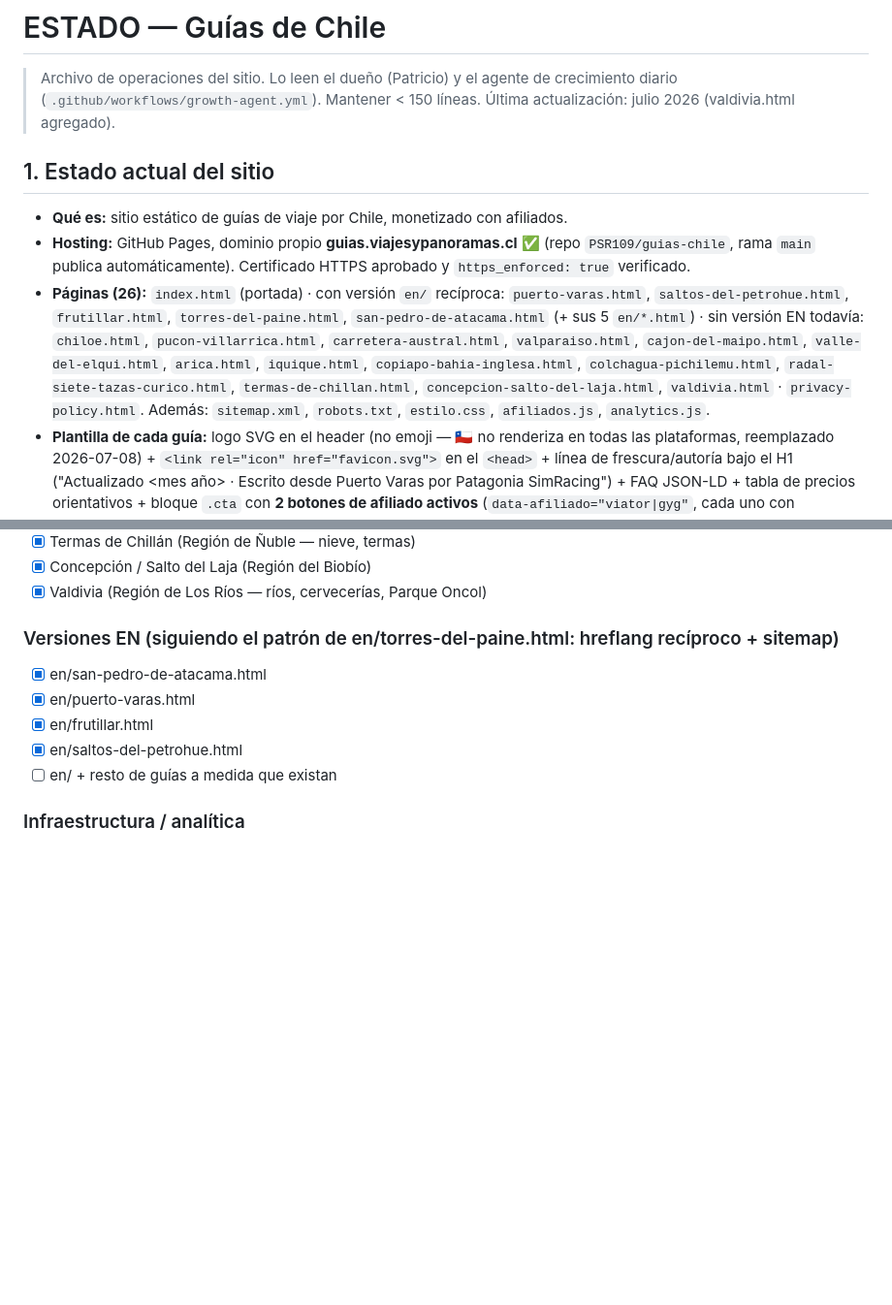
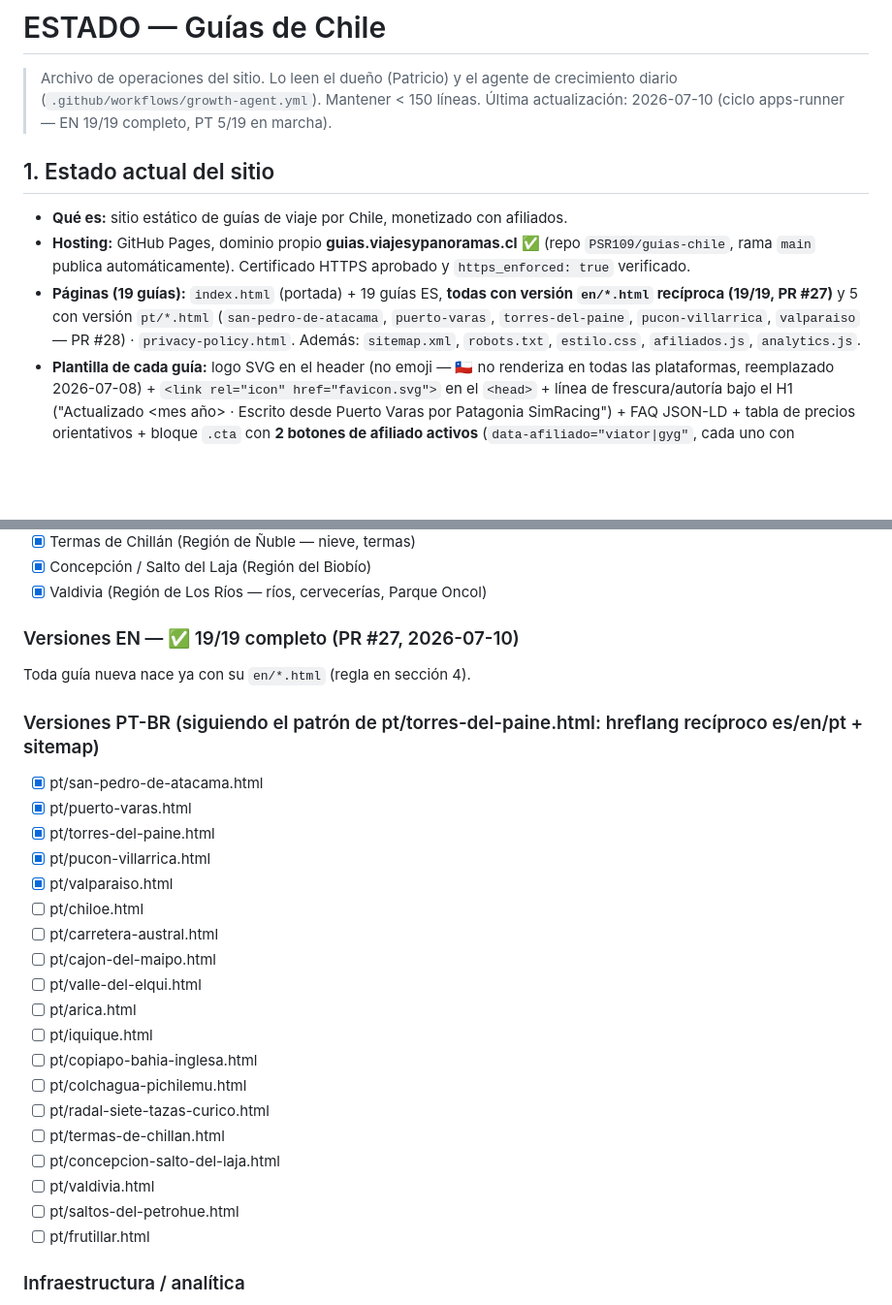
Before and after one commit to PSR109/guias-chile, a Markdown page: agente/ESTADO.md, 2 parts joined by grey strips. Shown at 97% size. GitHub-like rendering; blank space fills up the shorter version.

Commit message:
docs(estado): reflejar estado real EN 19/19 + backlog PT explicito (WP3.5)
agente/ESTADO.md quedaba desactualizado (decia 5 EN/14 pendientes cuando
EN ya esta 19/19 desde PR #27) y sin mencionar PT en absoluto -- el agente
de crecimiento diario no iba a retomar la traduccion PT (5/19 hecha en
PR #28) porque no estaba en su backlog. Agrega seccion PT con las 14
guias restantes para que el agente diario la elija sola.

```diff
--- a/agente/ESTADO.md
+++ b/agente/ESTADO.md
@@ -2,7 +2,7 @@
 
 > Archivo de operaciones del sitio. Lo leen el dueño (Patricio) y el agente de
 > crecimiento diario (`.github/workflows/growth-agent.yml`). Mantener < 150 líneas.
-> Última actualización: julio 2026 (valdivia.html agregado).
+> Última actualización: 2026-07-10 (ciclo apps-runner — EN 19/19 completo, PT 5/19 en marcha).
 
 ## 1. Estado actual del sitio
 
@@ -10,17 +10,11 @@
 - **Hosting:** GitHub Pages, dominio propio **guias.viajesypanoramas.cl** ✅
   (repo `PSR109/guias-chile`, rama `main` publica automáticamente). Certificado
   HTTPS aprobado y `https_enforced: true` verificado.
-- **Páginas (26):** `index.html` (portada) · con versión `en/` recíproca:
-  `puerto-varas.html`, `saltos-del-petrohue.html`, `frutillar.html`,
-  `torres-del-paine.html`, `san-pedro-de-atacama.html` (+ sus 5 `en/*.html`) ·
-  sin versión EN todavía: `chiloe.html`, `pucon-villarrica.html`,
-  `carretera-austral.html`, `valparaiso.html`, `cajon-del-maipo.html`,
-  `valle-del-elqui.html`, `arica.html`, `iquique.html`,
-  `copiapo-bahia-inglesa.html`, `colchagua-pichilemu.html`,
-  `radal-siete-tazas-curico.html`, `termas-de-chillan.html`,
-  `concepcion-salto-del-laja.html`, `valdivia.html` ·
-  `privacy-policy.html`. Además: `sitemap.xml`, `robots.txt`, `estilo.css`,
-  `afiliados.js`, `analytics.js`.
+- **Páginas (19 guías):** `index.html` (portada) + 19 guías ES, **todas con
+  versión `en/*.html` recíproca (19/19, PR #27)** y 5 con versión `pt/*.html`
+  (`san-pedro-de-atacama`, `puerto-varas`, `torres-del-paine`,
+  `pucon-villarrica`, `valparaiso` — PR #28) · `privacy-policy.html`. Además:
+  `sitemap.xml`, `robots.txt`, `estilo.css`, `afiliados.js`, `analytics.js`.
 - **Plantilla de cada guía:** logo SVG en el header (no emoji — 🇨🇱 no renderiza
   en todas las plataformas, reemplazado 2026-07-08) + `<link rel="icon"
   href="favicon.svg">` en el `<head>` + línea de frescura/autoría bajo el H1
@@ -94,12 +88,29 @@
 - [x] Concepción / Salto del Laja (Región del Biobío)
 - [x] Valdivia (Región de Los Ríos — ríos, cervecerías, Parque Oncol)
 
-### Versiones EN (siguiendo el patrón de en/torres-del-paine.html: hreflang recíproco + sitemap)
-- [x] en/san-pedro-de-atacama.html
-- [x] en/puerto-varas.html
-- [x] en/frutillar.html
-- [x] en/saltos-del-petrohue.html
-- [ ] en/ + resto de guías a medida que existan
+### Versiones EN — ✅ 19/19 completo (PR #27, 2026-07-10)
+Toda guía nueva nace ya con su `en/*.html` (regla en sección 4).
+
+### Versiones PT-BR (siguiendo el patrón de pt/torres-del-paine.html: hreflang recíproco es/en/pt + sitemap)
+- [x] pt/san-pedro-de-atacama.html
+- [x] pt/puerto-varas.html
+- [x] pt/torres-del-paine.html
+- [x] pt/pucon-villarrica.html
+- [x] pt/valparaiso.html
+- [ ] pt/chiloe.html
+- [ ] pt/carretera-austral.html
+- [ ] pt/cajon-del-maipo.html
+- [ ] pt/valle-del-elqui.html
+- [ ] pt/arica.html
+- [ ] pt/iquique.html
+- [ ] pt/copiapo-bahia-inglesa.html
+- [ ] pt/colchagua-pichilemu.html
+- [ ] pt/radal-siete-tazas-curico.html
+- [ ] pt/termas-de-chillan.html
+- [ ] pt/concepcion-salto-del-laja.html
+- [ ] pt/valdivia.html
+- [ ] pt/saltos-del-petrohue.html
+- [ ] pt/frutillar.html
 
 ### Infraestructura / analítica
 - [x] Analítica ligera: beacon a `/api/eventos` del worker de Panoramas — hecho
```
